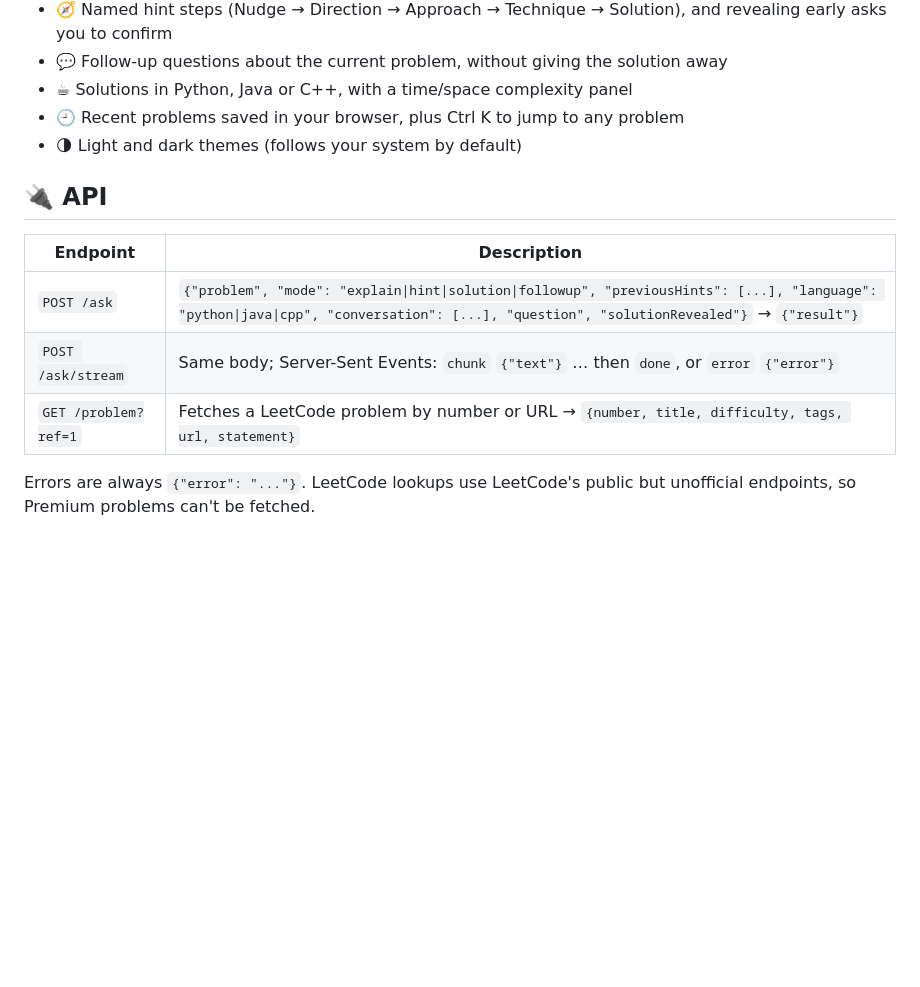
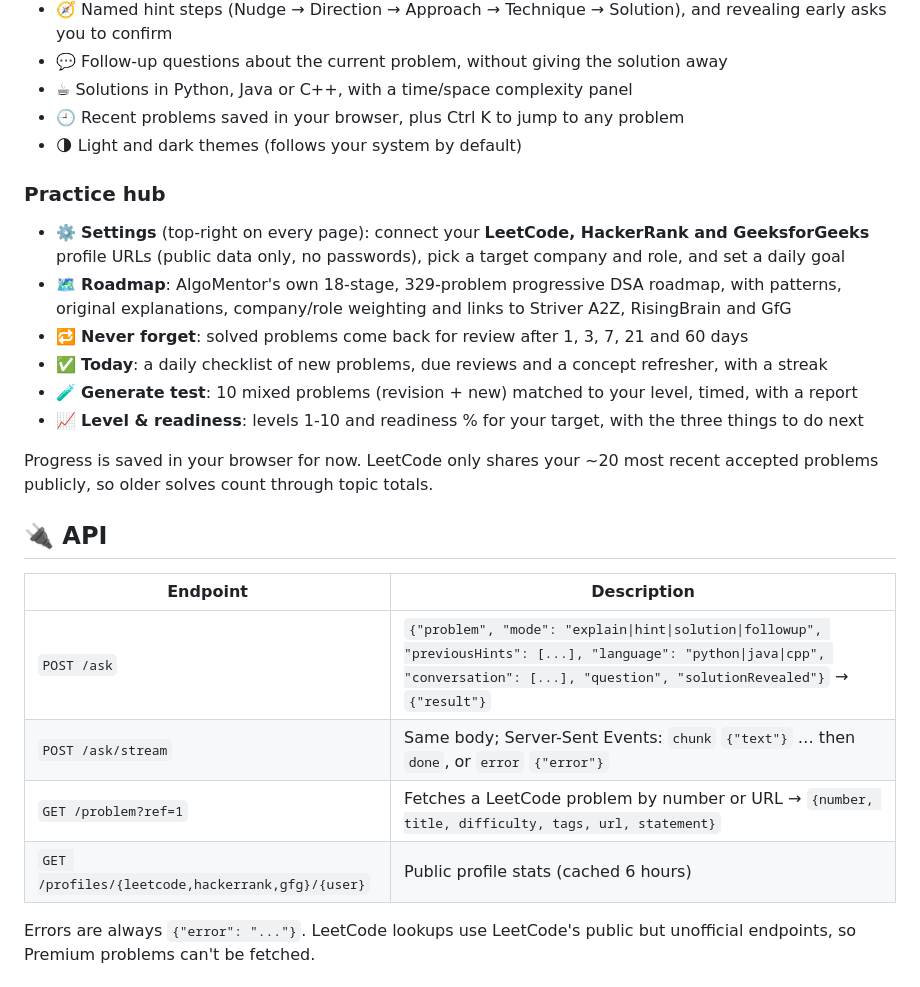
Before and after one commit to PRABHUSIDDARTH/AlgoMentor, a Markdown page: README.md, the part around the change. Drawn GitHub-style; blank space fills up the shorter version.

Commit message:
docs: README for the Practice hub
Co-Authored-By: Claude Opus 5.5 <noreply@anthropic.com>

```diff
--- a/README.md
+++ b/README.md
@@ -23,12 +23,23 @@ An AI assistant that explains DSA problems, gives hints, and provides optimal so
 - 🕘 Recent problems saved in your browser, plus Ctrl K to jump to any problem
 - 🌗 Light and dark themes (follows your system by default)
 
+### Practice hub
+- ⚙️ **Settings** (top-right on every page): connect your **LeetCode, HackerRank and GeeksforGeeks** profile URLs (public data only, no passwords), pick a target company and role, and set a daily goal
+- 🗺️ **Roadmap**: AlgoMentor's own 18-stage, 329-problem progressive DSA roadmap, with patterns, original explanations, company/role weighting and links to Striver A2Z, RisingBrain and GfG
+- 🔁 **Never forget**: solved problems come back for review after 1, 3, 7, 21 and 60 days
+- ✅ **Today**: a daily checklist of new problems, due reviews and a concept refresher, with a streak
+- 🧪 **Generate test**: 10 mixed problems (revision + new) matched to your level, timed, with a report
+- 📈 **Level & readiness**: levels 1-10 and readiness % for your target, with the three things to do next
+
+Progress is saved in your browser for now. LeetCode only shares your ~20 most recent accepted problems publicly, so older solves count through topic totals.
+
 ## 🔌 API
 | Endpoint | Description |
 | --- | --- |
 | `POST /ask` | `{"problem", "mode": "explain\|hint\|solution\|followup", "previousHints": [...], "language": "python\|java\|cpp", "conversation": [...], "question", "solutionRevealed"}` → `{"result"}` |
 | `POST /ask/stream` | Same body; Server-Sent Events: `chunk` `{"text"}` … then `done`, or `error` `{"error"}` |
 | `GET /problem?ref=1` | Fetches a LeetCode problem by number or URL → `{number, title, difficulty, tags, url, statement}` |
+| `GET /profiles/{leetcode,hackerrank,gfg}/{user}` | Public profile stats (cached 6 hours) |
 
 Errors are always `{"error": "..."}`. LeetCode lookups use LeetCode's public but unofficial endpoints, so Premium problems can't be fetched.
 
```
